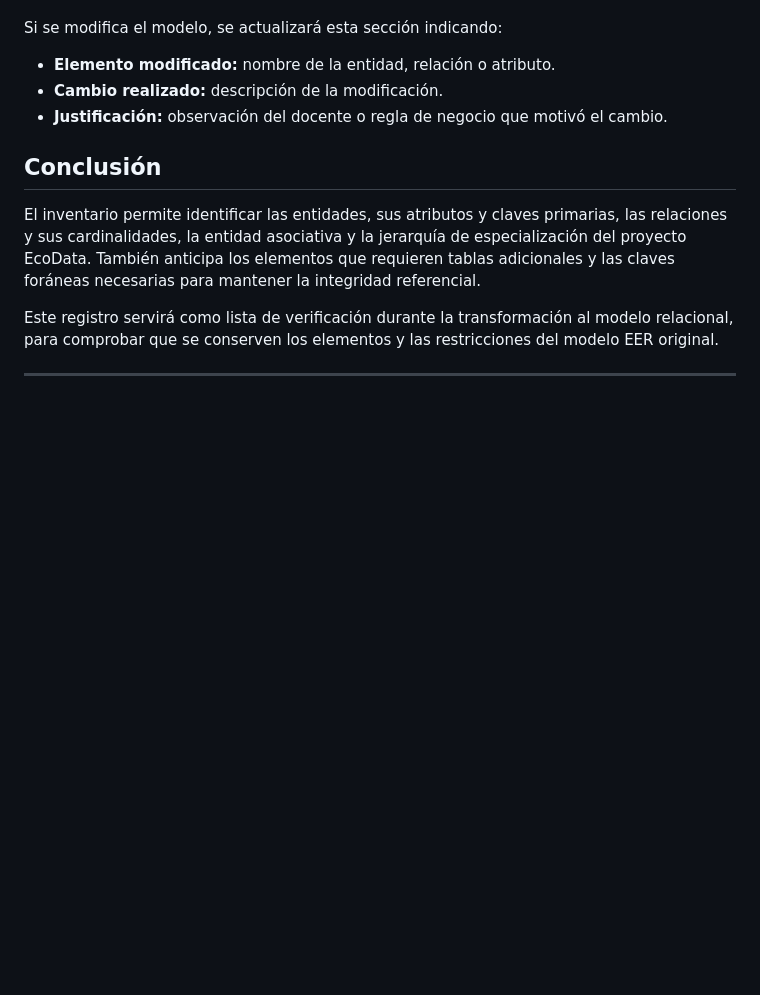
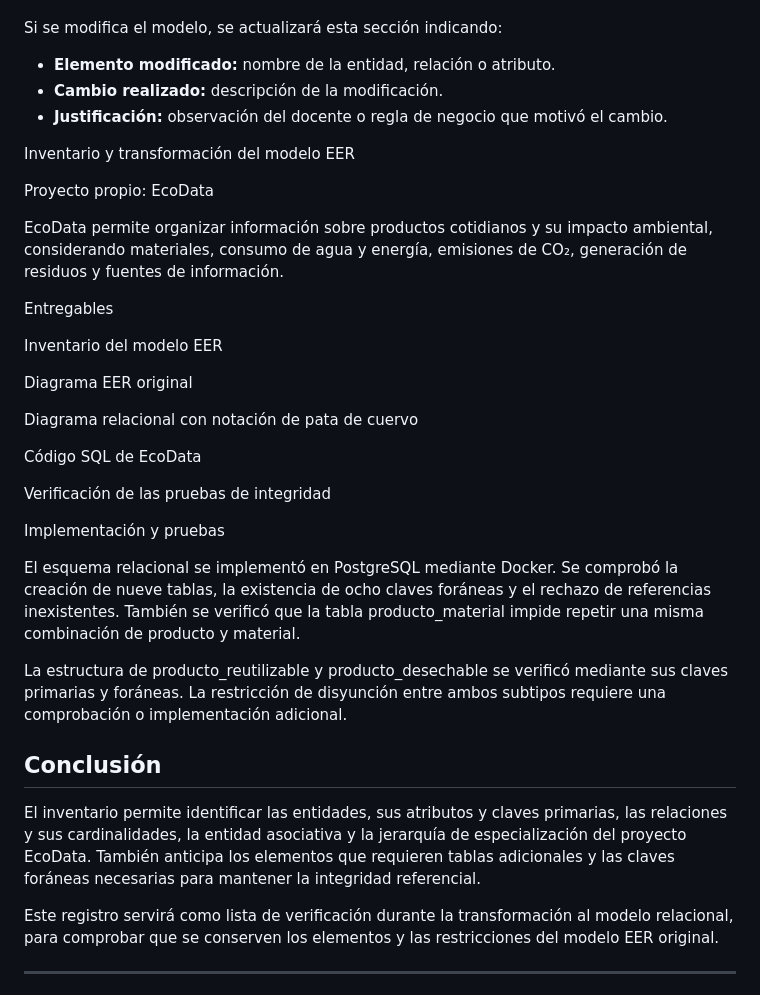
Before and after one commit to lisie02/Practica-1-Modelo-entidad-relaci-n-, a Markdown page: README.md, the part around the change. GitHub-like rendering; blank space fills up the shorter version.

Commit message:
Actualiza README con entregables de Practica 3

```diff
--- a/README.md
+++ b/README.md
@@ -213,6 +213,32 @@ Si se modifica el modelo, se actualizará esta sección indicando:
 - **Cambio realizado:** descripción de la modificación.
 - **Justificación:** observación del docente o regla de negocio que motivó el cambio.
 
+Inventario y transformación del modelo EER
+
+Proyecto propio: EcoData
+
+EcoData permite organizar información sobre productos cotidianos y su impacto ambiental, considerando materiales, consumo de agua y energía, emisiones de CO₂, generación de residuos y fuentes de información.
+
+Entregables
+
+Inventario del modelo EER
+
+Diagrama EER original
+
+Diagrama relacional con notación de pata de cuervo
+
+Código SQL de EcoData
+
+Verificación de las pruebas de integridad
+
+Implementación y pruebas
+
+El esquema relacional se implementó en PostgreSQL mediante Docker. Se comprobó la creación de nueve tablas, la existencia de ocho claves foráneas y el rechazo de referencias inexistentes. También se verificó que la tabla producto_material impide repetir una misma combinación de producto y material.
+
+La estructura de producto_reutilizable y producto_desechable se verificó mediante sus claves primarias y foráneas. La restricción de disyunción entre ambos subtipos requiere una comprobación o implementación adicional.
+
+
+
 ## Conclusión
 
 El inventario permite identificar las entidades, sus atributos y claves primarias, las relaciones y sus cardinalidades, la entidad asociativa y la jerarquía de especialización del proyecto EcoData. También anticipa los elementos que requieren tablas adicionales y las claves foráneas necesarias para mantener la integridad referencial.
```
